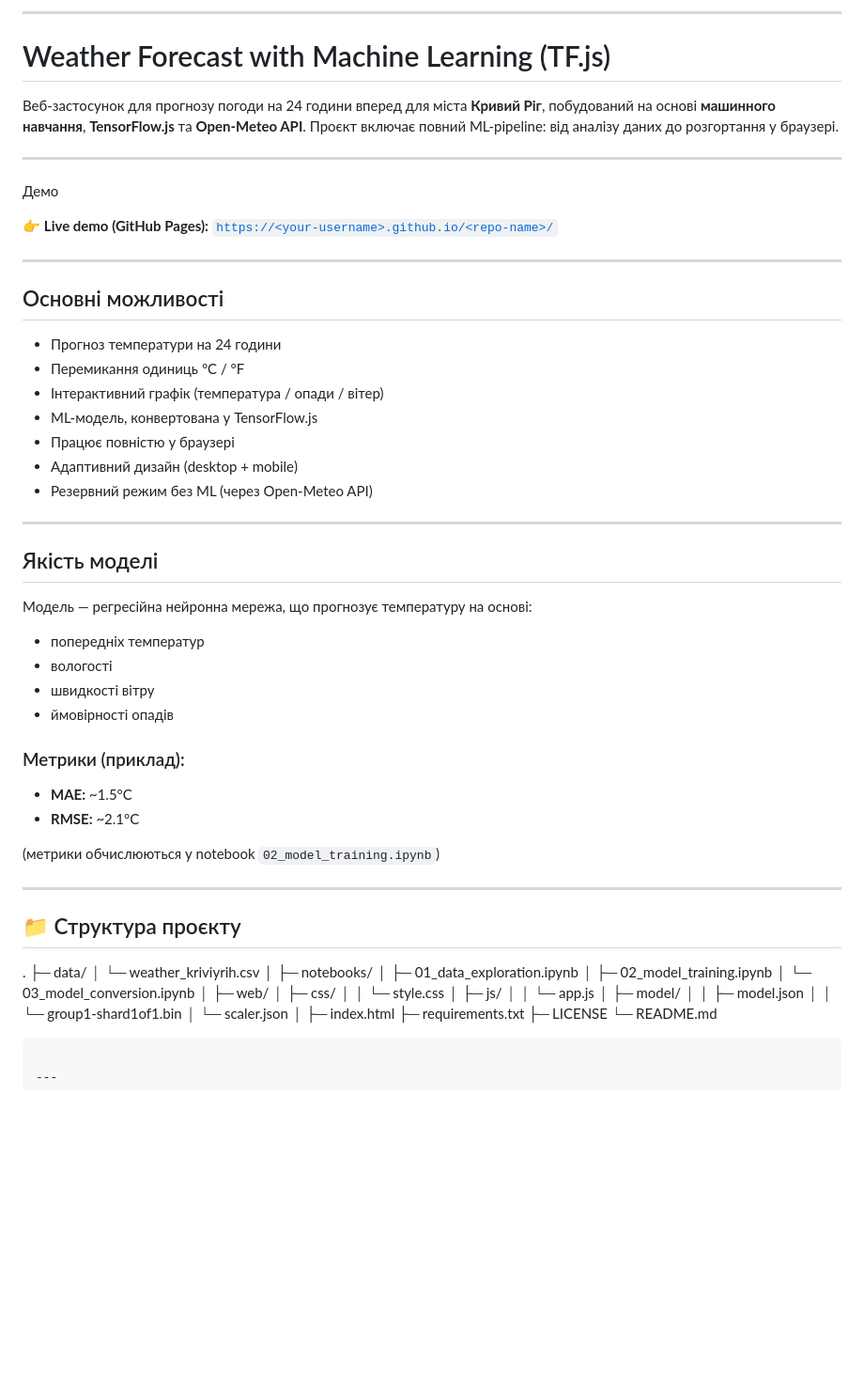
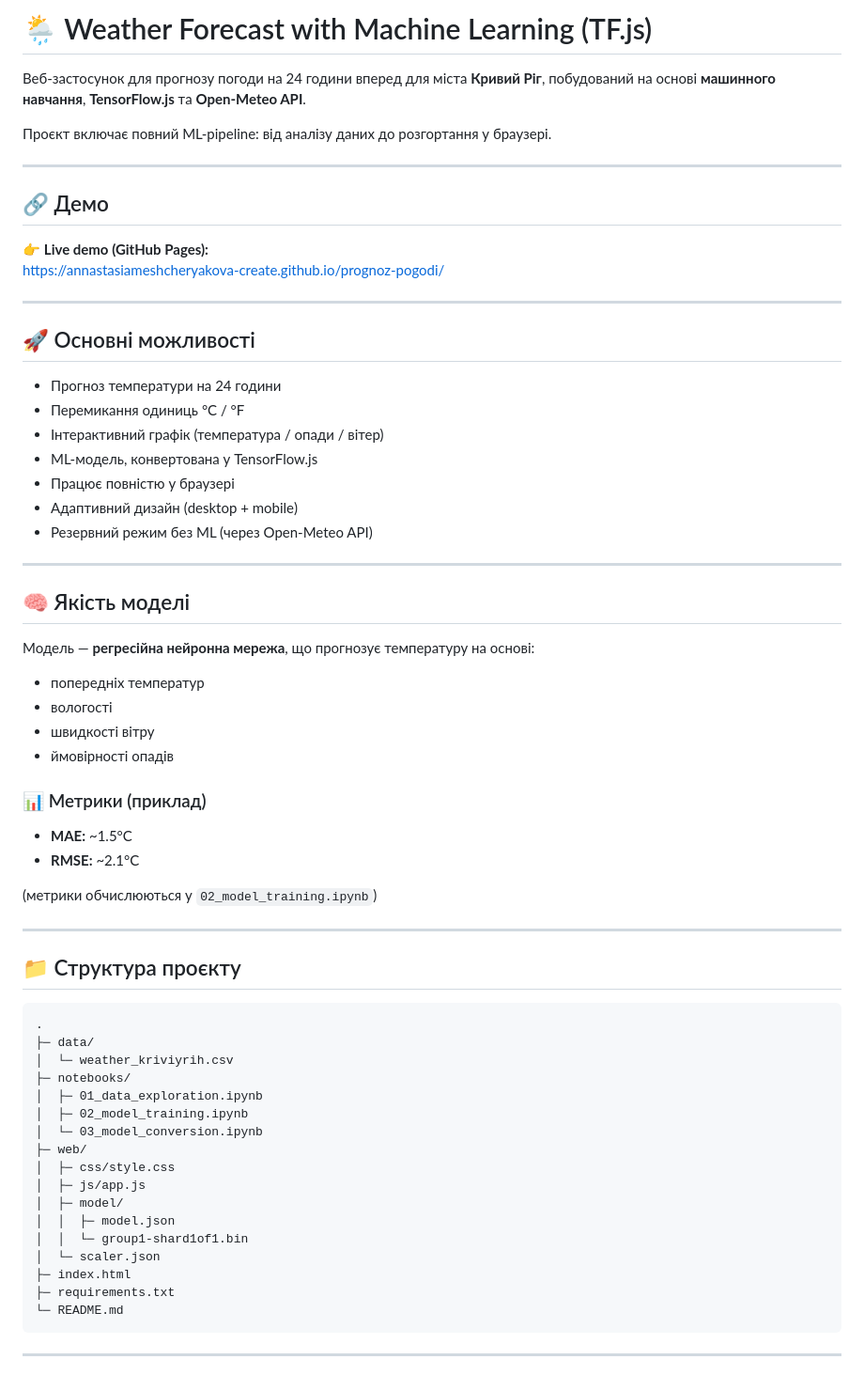
Before and after one commit to annastasiameshcheryakova-create/prognoz-pogodi, a Markdown page: README.md, the part around the change. Shown at 94% size. Drawn GitHub-style; blank space fills up the shorter version.

````diff
--- a/README.md
+++ b/README.md
@@ -1,72 +1,68 @@
----
+# 🌦️ Weather Forecast with Machine Learning (TF.js)
 
-# Weather Forecast with Machine Learning (TF.js)
-Веб-застосунок для прогнозу погоди на 24 години вперед для міста **Кривий Ріг**, побудований на основі **машинного навчання**, **TensorFlow.js** та **Open-Meteo API**.
+Веб-застосунок для прогнозу погоди на 24 години вперед для міста **Кривий Ріг**,
+побудований на основі **машинного навчання**, **TensorFlow.js** та **Open-Meteo API**.
+
 Проєкт включає повний ML-pipeline: від аналізу даних до розгортання у браузері.
 
 ---
 
-Демо
+## 🔗 Демо
 
 👉 **Live demo (GitHub Pages):**
-[`https://<your-username>.github.io/<repo-name>/`](https://annastasiameshcheryakova-create.github.io/prognoz-pogodi/)
+https://annastasiameshcheryakova-create.github.io/prognoz-pogodi/
 
 ---
 
-## Основні можливості
+## 🚀 Основні можливості
 
-* Прогноз температури на 24 години
-* Перемикання одиниць °C / °F
-* Інтерактивний графік (температура / опади / вітер)
-* ML-модель, конвертована у TensorFlow.js
-* Працює повністю у браузері
-* Адаптивний дизайн (desktop + mobile)
-* Резервний режим без ML (через Open-Meteo API)
+- Прогноз температури на 24 години
+- Перемикання одиниць °C / °F
+- Інтерактивний графік (температура / опади / вітер)
+- ML-модель, конвертована у TensorFlow.js
+- Працює повністю у браузері
+- Адаптивний дизайн (desktop + mobile)
+- Резервний режим без ML (через Open-Meteo API)
 
 ---
 
-## Якість моделі
+## 🧠 Якість моделі
 
-Модель — регресійна нейронна мережа, що прогнозує температуру на основі:
+Модель — **регресійна нейронна мережа**, що прогнозує температуру на основі:
 
-* попередніх температур
-* вологості
-* швидкості вітру
-* ймовірності опадів
+- попередніх температур
+- вологості
+- швидкості вітру
+- ймовірності опадів
 
-### Метрики (приклад):
+### 📊 Метрики (приклад)
 
-* **MAE:** ~1.5°C
-* **RMSE:** ~2.1°C
+- **MAE:** ~1.5°C
+- **RMSE:** ~2.1°C
 
-(метрики обчислюються у notebook `02_model_training.ipynb`)
+(метрики обчислюються у `02_model_training.ipynb`)
 
 ---
 
 ## 📁 Структура проєкту
 
+```text
 .
 ├─ data/
 │  └─ weather_kriviyrih.csv
-│
 ├─ notebooks/
 │  ├─ 01_data_exploration.ipynb
 │  ├─ 02_model_training.ipynb
 │  └─ 03_model_conversion.ipynb
-│
 ├─ web/
-│  ├─ css/
-│  │  └─ style.css
-│  ├─ js/
-│  │  └─ app.js
+│  ├─ css/style.css
+│  ├─ js/app.js
 │  ├─ model/
 │  │  ├─ model.json
 │  │  └─ group1-shard1of1.bin
 │  └─ scaler.json
-│
 ├─ index.html
 ├─ requirements.txt
-├─ LICENSE
 └─ README.md
 ```
 
````
